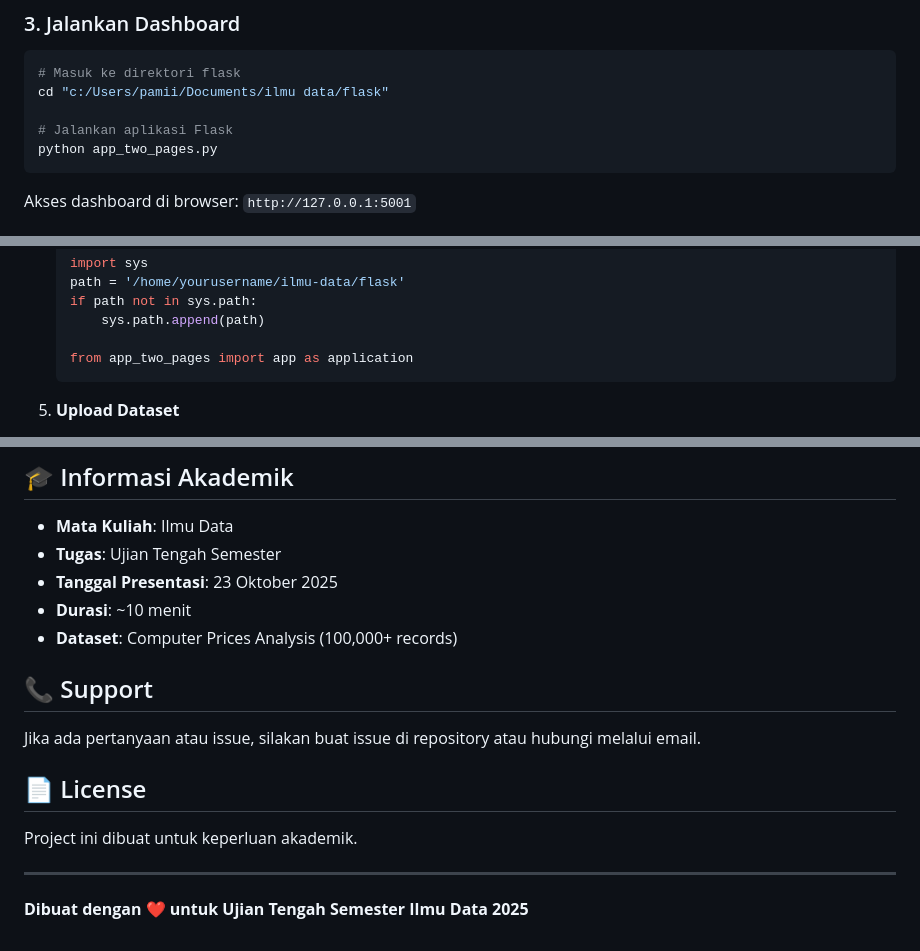
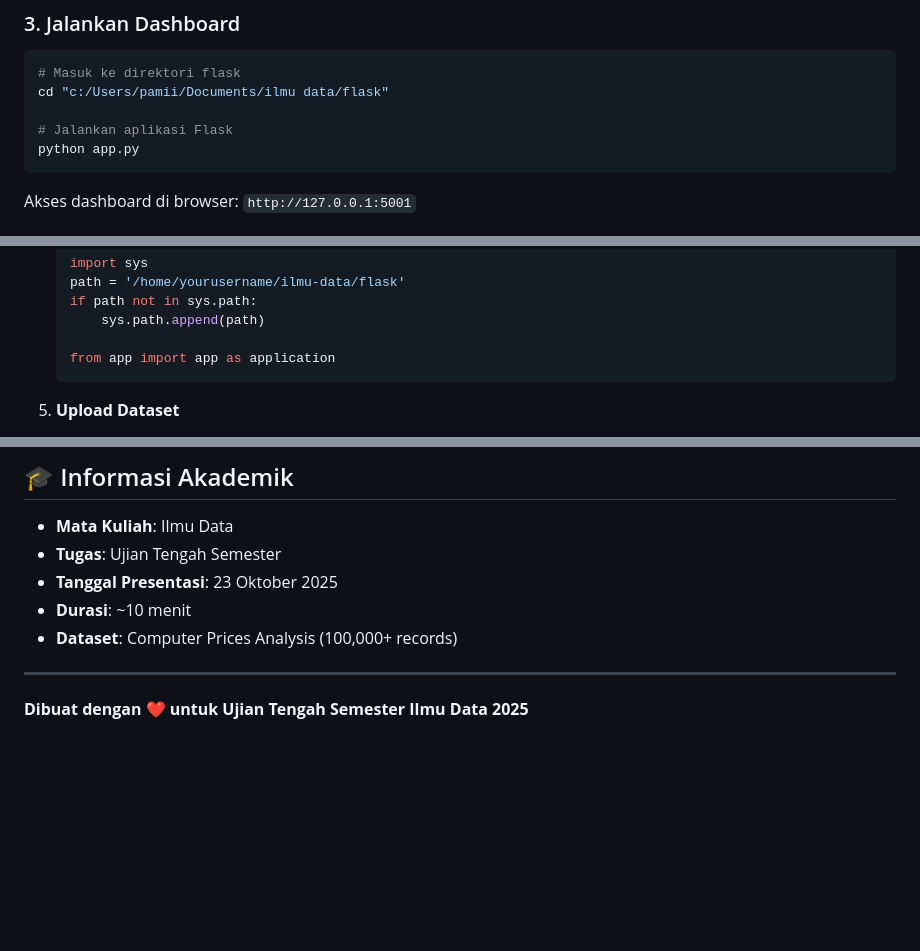
Before and after one commit to ipamungkas88/uts-ilmudata, a Markdown page: README.md, 3 parts joined by grey strips. Rendered like a GitHub page; blank space fills up the shorter version.

````diff
--- a/README.md
+++ b/README.md
@@ -64,7 +64,7 @@ pip install flask plotly pandas numpy seaborn matplotlib
 cd "c:/Users/pamii/Documents/ilmu data/flask"
 
 # Jalankan aplikasi Flask
-python app_two_pages.py
+python app.py
 ```
 
 Akses dashboard di browser: `http://127.0.0.1:5001`
@@ -178,7 +178,7 @@ Untuk setiap atribut kategorikal:
    if path not in sys.path:
        sys.path.append(path)
 
-   from app_two_pages import app as application
+   from app import app as application
    ```
 
 5. **Upload Dataset**
@@ -233,13 +233,7 @@ Untuk setiap atribut kategorikal:
 - **Durasi**: ~10 menit
 - **Dataset**: Computer Prices Analysis (100,000+ records)
 
-## 📞 Support
 
-Jika ada pertanyaan atau issue, silakan buat issue di repository atau hubungi melalui email.
-
-## 📄 License
-
-Project ini dibuat untuk keperluan akademik.
 
 ---
 
````
